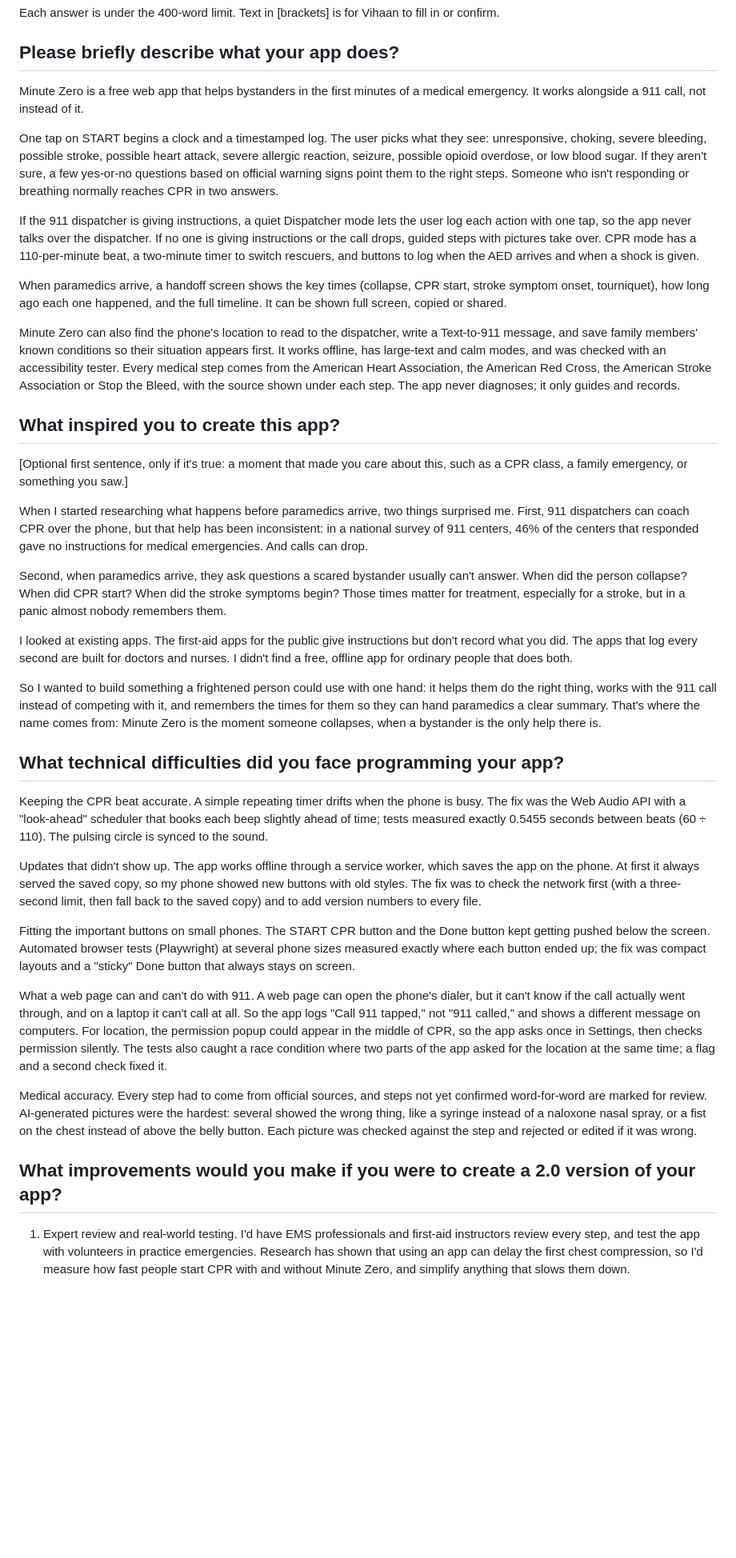
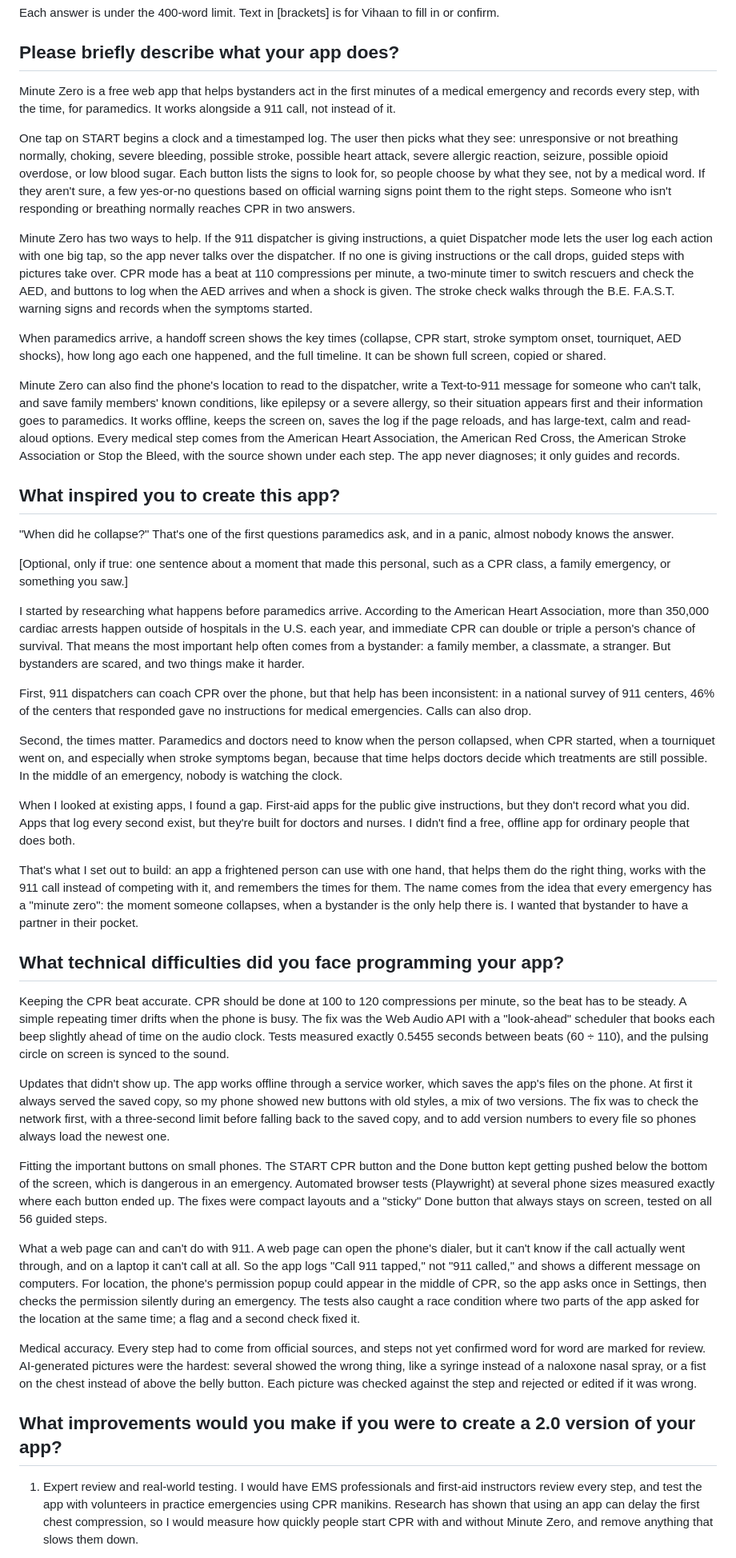
Before and after one commit to VihaanBudankayala/minute-zero, a Markdown page: SUBMISSION-ANSWERS.md, the part around one of its changes. Shown at 80% size. Drawn GitHub-style; blank space fills up the shorter version.

```diff
--- a/SUBMISSION-ANSWERS.md
+++ b/SUBMISSION-ANSWERS.md
@@ -4,41 +4,45 @@ Each answer is under the 400-word limit. Text in [brackets] is for Vihaan to fil
 
 ## Please briefly describe what your app does?
 
-Minute Zero is a free web app that helps bystanders in the first minutes of a medical emergency. It works alongside a 911 call, not instead of it.
+Minute Zero is a free web app that helps bystanders act in the first minutes of a medical emergency and records every step, with the time, for paramedics. It works alongside a 911 call, not instead of it.
 
-One tap on START begins a clock and a timestamped log. The user picks what they see: unresponsive, choking, severe bleeding, possible stroke, possible heart attack, severe allergic reaction, seizure, possible opioid overdose, or low blood sugar. If they aren't sure, a few yes-or-no questions based on official warning signs point them to the right steps. Someone who isn't responding or breathing normally reaches CPR in two answers.
+One tap on START begins a clock and a timestamped log. The user then picks what they see: unresponsive or not breathing normally, choking, severe bleeding, possible stroke, possible heart attack, severe allergic reaction, seizure, possible opioid overdose, or low blood sugar. Each button lists the signs to look for, so people choose by what they see, not by a medical word. If they aren't sure, a few yes-or-no questions based on official warning signs point them to the right steps. Someone who isn't responding or breathing normally reaches CPR in two answers.
 
-If the 911 dispatcher is giving instructions, a quiet Dispatcher mode lets the user log each action with one tap, so the app never talks over the dispatcher. If no one is giving instructions or the call drops, guided steps with pictures take over. CPR mode has a 110-per-minute beat, a two-minute timer to switch rescuers, and buttons to log when the AED arrives and when a shock is given.
+Minute Zero has two ways to help. If the 911 dispatcher is giving instructions, a quiet Dispatcher mode lets the user log each action with one big tap, so the app never talks over the dispatcher. If no one is giving instructions or the call drops, guided steps with pictures take over. CPR mode has a beat at 110 compressions per minute, a two-minute timer to switch rescuers and check the AED, and buttons to log when the AED arrives and when a shock is given. The stroke check walks through the B.E. F.A.S.T. warning signs and records when the symptoms started.
 
-When paramedics arrive, a handoff screen shows the key times (collapse, CPR start, stroke symptom onset, tourniquet), how long ago each one happened, and the full timeline. It can be shown full screen, copied or shared.
+When paramedics arrive, a handoff screen shows the key times (collapse, CPR start, stroke symptom onset, tourniquet, AED shocks), how long ago each one happened, and the full timeline. It can be shown full screen, copied or shared.
 
-Minute Zero can also find the phone's location to read to the dispatcher, write a Text-to-911 message, and save family members' known conditions so their situation appears first. It works offline, has large-text and calm modes, and was checked with an accessibility tester. Every medical step comes from the American Heart Association, the American Red Cross, the American Stroke Association or Stop the Bleed, with the source shown under each step. The app never diagnoses; it only guides and records.
+Minute Zero can also find the phone's location to read to the dispatcher, write a Text-to-911 message for someone who can't talk, and save family members' known conditions, like epilepsy or a severe allergy, so their situation appears first and their information goes to paramedics. It works offline, keeps the screen on, saves the log if the page reloads, and has large-text, calm and read-aloud options. Every medical step comes from the American Heart Association, the American Red Cross, the American Stroke Association or Stop the Bleed, with the source shown under each step. The app never diagnoses; it only guides and records.
 
 ## What inspired you to create this app?
 
-[Optional first sentence, only if it's true: a moment that made you care about this, such as a CPR class, a family emergency, or something you saw.]
+"When did he collapse?" That's one of the first questions paramedics ask, and in a panic, almost nobody knows the answer.
 
-When I started researching what happens before paramedics arrive, two things surprised me. First, 911 dispatchers can coach CPR over the phone, but that help has been inconsistent: in a national survey of 911 centers, 46% of the centers that responded gave no instructions for medical emergencies. And calls can drop.
+[Optional, only if true: one sentence about a moment that made this personal, such as a CPR class, a family emergency, or something you saw.]
 
-Second, when paramedics arrive, they ask questions a scared bystander usually can't answer. When did the person collapse? When did CPR start? When did the stroke symptoms begin? Those times matter for treatment, especially for a stroke, but in a panic almost nobody remembers them.
+I started by researching what happens before paramedics arrive. According to the American Heart Association, more than 350,000 cardiac arrests happen outside of hospitals in the U.S. each year, and immediate CPR can double or triple a person's chance of survival. That means the most important help often comes from a bystander: a family member, a classmate, a stranger. But bystanders are scared, and two things make it harder.
 
-I looked at existing apps. The first-aid apps for the public give instructions but don't record what you did. The apps that log every second are built for doctors and nurses. I didn't find a free, offline app for ordinary people that does both.
+First, 911 dispatchers can coach CPR over the phone, but that help has been inconsistent: in a national survey of 911 centers, 46% of the centers that responded gave no instructions for medical emergencies. Calls can also drop.
 
-So I wanted to build something a frightened person could use with one hand: it helps them do the right thing, works with the 911 call instead of competing with it, and remembers the times for them so they can hand paramedics a clear summary. That's where the name comes from: Minute Zero is the moment someone collapses, when a bystander is the only help there is.
+Second, the times matter. Paramedics and doctors need to know when the person collapsed, when CPR started, when a tourniquet went on, and especially when stroke symptoms began, because that time helps doctors decide which treatments are still possible. In the middle of an emergency, nobody is watching the clock.
+
+When I looked at existing apps, I found a gap. First-aid apps for the public give instructions, but they don't record what you did. Apps that log every second exist, but they're built for doctors and nurses. I didn't find a free, offline app for ordinary people that does both.
+
+That's what I set out to build: an app a frightened person can use with one hand, that helps them do the right thing, works with the 911 call instead of competing with it, and remembers the times for them. The name comes from the idea that every emergency has a "minute zero": the moment someone collapses, when a bystander is the only help there is. I wanted that bystander to have a partner in their pocket.
 
 ## What technical difficulties did you face programming your app?
 
-Keeping the CPR beat accurate. A simple repeating timer drifts when the phone is busy. The fix was the Web Audio API with a "look-ahead" scheduler that books each beep slightly ahead of time; tests measured exactly 0.5455 seconds between beats (60 ÷ 110). The pulsing circle is synced to the sound.
+Keeping the CPR beat accurate. CPR should be done at 100 to 120 compressions per minute, so the beat has to be steady. A simple repeating timer drifts when the phone is busy. The fix was the Web Audio API with a "look-ahead" scheduler that books each beep slightly ahead of time on the audio clock. Tests measured exactly 0.5455 seconds between beats (60 ÷ 110), and the pulsing circle on screen is synced to the sound.
 
-Updates that didn't show up. The app works offline through a service worker, which saves the app on the phone. At first it always served the saved copy, so my phone showed new buttons with old styles. The fix was to check the network first (with a three-second limit, then fall back to the saved copy) and to add version numbers to every file.
+Updates that didn't show up. The app works offline through a service worker, which saves the app's files on the phone. At first it always served the saved copy, so my phone showed new buttons with old styles, a mix of two versions. The fix was to check the network first, with a three-second limit before falling back to the saved copy, and to add version numbers to every file so phones always load the newest one.
 
-Fitting the important buttons on small phones. The START CPR button and the Done button kept getting pushed below the screen. Automated browser tests (Playwright) at several phone sizes measured exactly where each button ended up; the fix was compact layouts and a "sticky" Done button that always stays on screen.
+Fitting the important buttons on small phones. The START CPR button and the Done button kept getting pushed below the bottom of the screen, which is dangerous in an emergency. Automated browser tests (Playwright) at several phone sizes measured exactly where each button ended up. The fixes were compact layouts and a "sticky" Done button that always stays on screen, tested on all 56 guided steps.
 
-What a web page can and can't do with 911. A web page can open the phone's dialer, but it can't know if the call actually went through, and on a laptop it can't call at all. So the app logs "Call 911 tapped," not "911 called," and shows a different message on computers. For location, the permission popup could appear in the middle of CPR, so the app asks once in Settings, then checks permission silently. The tests also caught a race condition where two parts of the app asked for the location at the same time; a flag and a second check fixed it.
+What a web page can and can't do with 911. A web page can open the phone's dialer, but it can't know if the call actually went through, and on a laptop it can't call at all. So the app logs "Call 911 tapped," not "911 called," and shows a different message on computers. For location, the phone's permission popup could appear in the middle of CPR, so the app asks once in Settings, then checks the permission silently during an emergency. The tests also caught a race condition where two parts of the app asked for the location at the same time; a flag and a second check fixed it.
 
-Medical accuracy. Every step had to come from official sources, and steps not yet confirmed word-for-word are marked for review. AI-generated pictures were the hardest: several showed the wrong thing, like a syringe instead of a naloxone nasal spray, or a fist on the chest instead of above the belly button. Each picture was checked against the step and rejected or edited if it was wrong.
+Medical accuracy. Every step had to come from official sources, and steps not yet confirmed word for word are marked for review. AI-generated pictures were the hardest: several showed the wrong thing, like a syringe instead of a naloxone nasal spray, or a fist on the chest instead of above the belly button. Each picture was checked against the step and rejected or edited if it was wrong.
 
 ## What improvements would you make if you were to create a 2.0 version of your app?
 
-1. Expert review and real-world testing. I'd have EMS professionals and first-aid instructors review every step, and test the app with volunteers in practice emergencies. Research has shown that using an app can delay the first chest compression, so I'd measure how fast people start CPR with and without Minute Zero, and simplify anything that slows them down.
+1. Expert review and real-world testing. I would have EMS professionals and first-aid instructors review every step, and test the app with volunteers in practice emergencies using CPR manikins. Research has shown that using an app can delay the first chest compression, so I would measure how quickly people start CPR with and without Minute Zero, and remove anything that slows them down.
 
```
Also changed, not shown: other parts of SUBMISSION-ANSWERS.md (+34 -20 lines).
